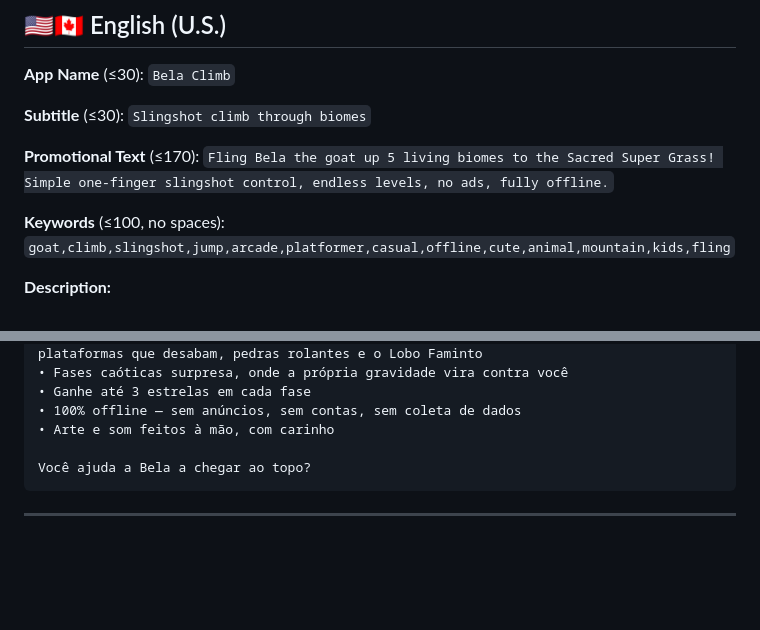
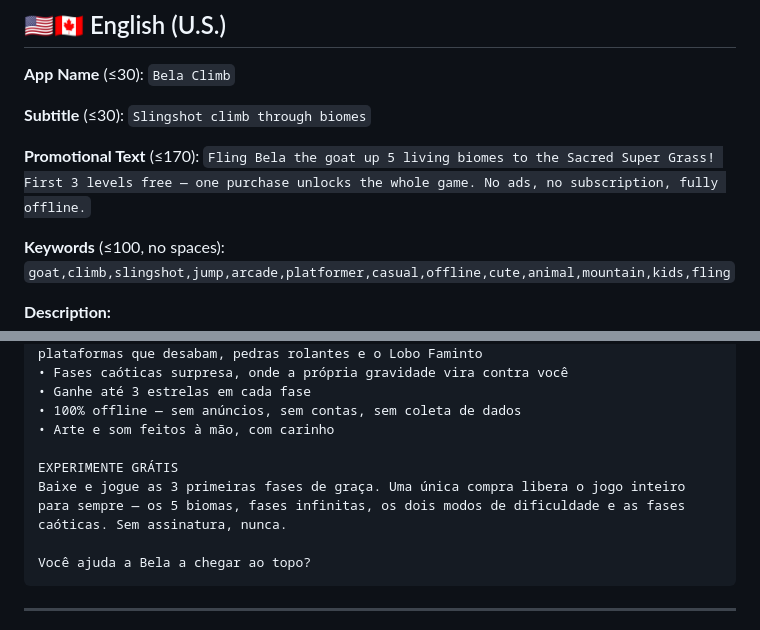
Before and after one commit to vtatianee/bela-climb-pages, a Markdown page: store/metadata.md, 2 parts joined by grey strips. Drawn GitHub-style; blank space fills up the shorter version.

````diff
--- a/store/metadata.md
+++ b/store/metadata.md
@@ -22,7 +22,7 @@ Campos prontos para colar no **App Store Connect**. O app será publicado em
 **Subtitle** (≤30): `Slingshot climb through biomes`
 
 **Promotional Text** (≤170):
-`Fling Bela the goat up 5 living biomes to the Sacred Super Grass! Simple one-finger slingshot control, endless levels, no ads, fully offline.`
+`Fling Bela the goat up 5 living biomes to the Sacred Super Grass! First 3 levels free — one purchase unlocks the whole game. No ads, no subscription, fully offline.`
 
 **Keywords** (≤100, no spaces):
 `goat,climb,slingshot,jump,arcade,platformer,casual,offline,cute,animal,mountain,kids,fling`
@@ -73,6 +76,9 @@ DESTAQUES
 • Ganhe até 3 estrelas em cada fase
 • 100% offline — sem anúncios, sem contas, sem coleta de dados
 • Arte e som feitos à mão, com carinho
+
+EXPERIMENTE GRÁTIS
+Baixe e jogue as 3 primeiras fases de graça. Uma única compra libera o jogo inteiro para sempre — os 5 biomas, fases infinitas, os dois modos de dificuldade e as fases caóticas. Sem assinatura, nunca.
 
 Você ajuda a Bela a chegar ao topo?
 ```
````
Also changed, not shown: other parts of store/metadata.md (+30 -6 lines).
